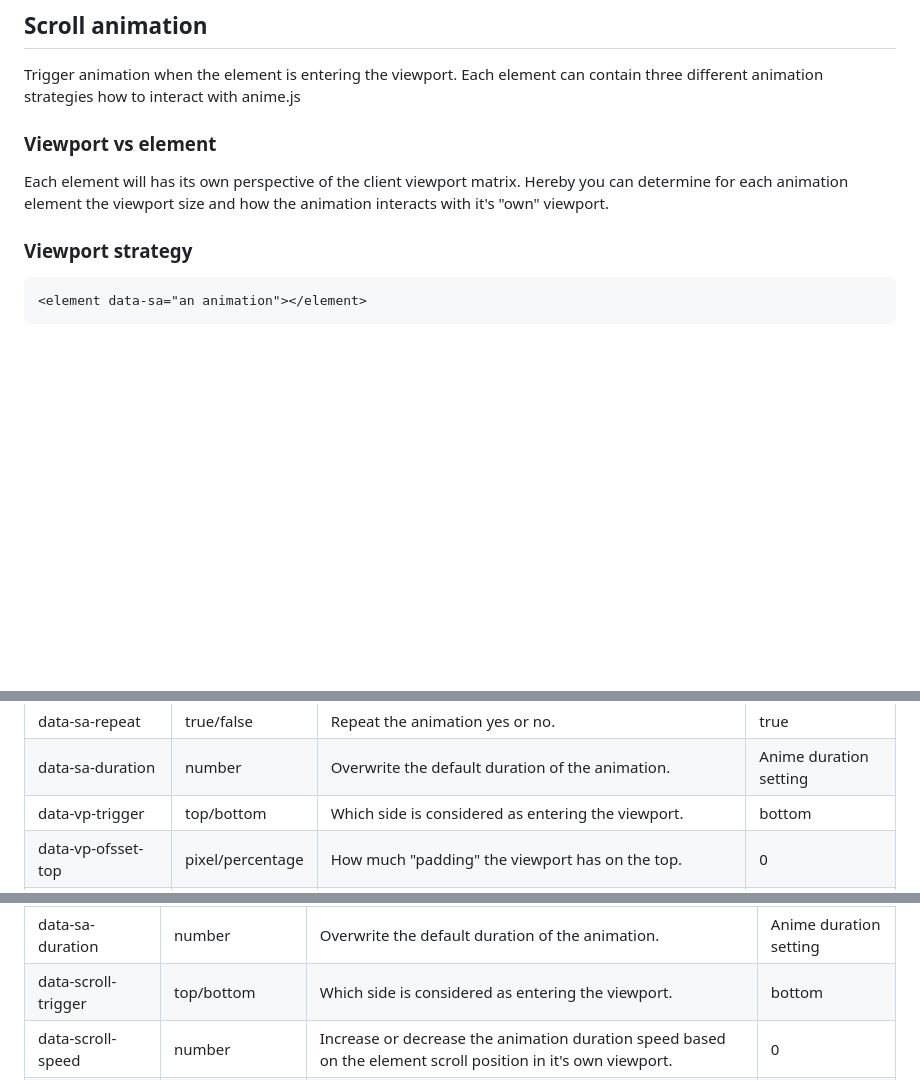
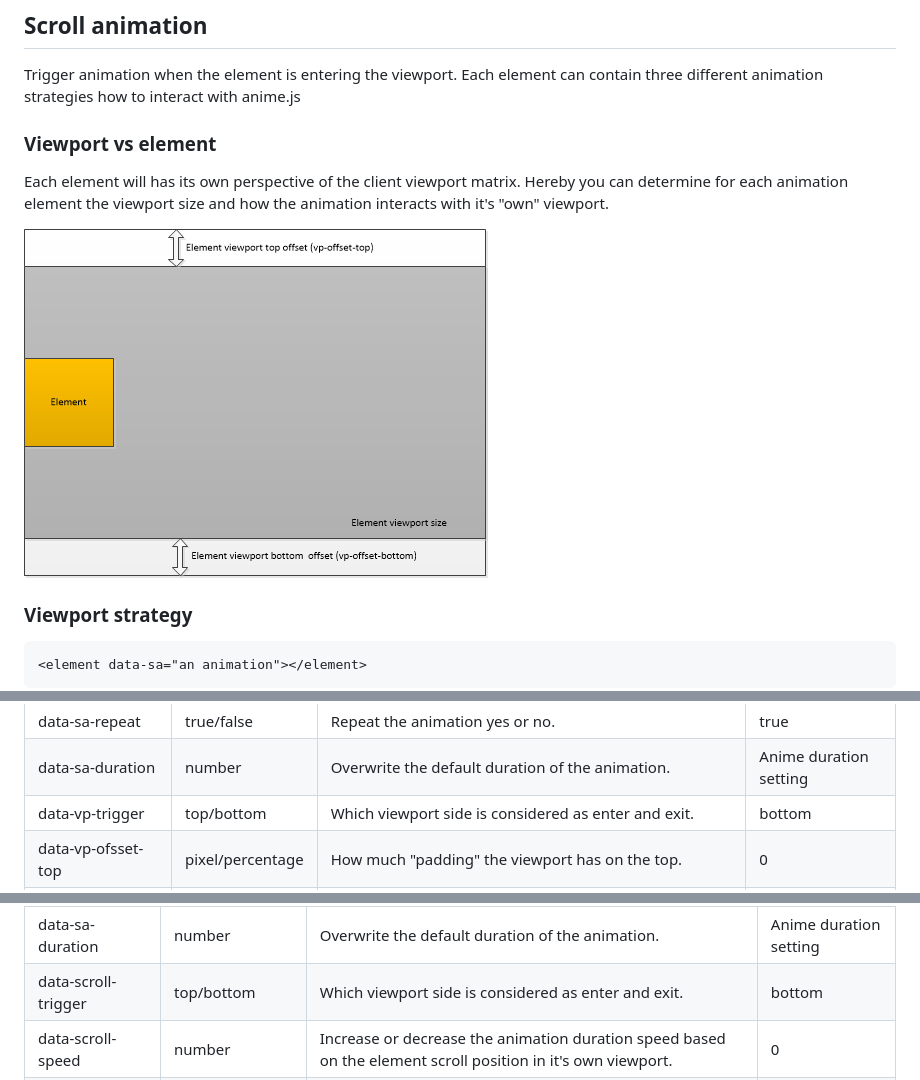
Before and after one commit to arjen-t/scroll-animation, a Markdown page: README.md, 3 parts joined by grey strips. Drawn GitHub-style; pictures changed too: viewport.png (added); blank space fills up the shorter version.

````diff
--- a/README.md
+++ b/README.md
@@ -7,9 +7,12 @@ Simple Animation (sa) is a HTML interface implementation for Anime.js.
 Trigger animation when the element is entering the viewport.
 Each element can contain three different animation strategies how to interact with anime.js
 
+
 ### Viewport vs element
 Each element will has its own perspective of the client viewport matrix.
 Hereby you can determine for each animation element the viewport size and how the animation interacts with it's "own" viewport.
+
+![Image viewport vs element](viewport.png)
 
 ### Viewport strategy
 ```html
@@ -52,7 +55,7 @@ When the element exit the viewport the animation will be played reverse.
         <tr>
             <td>data-vp-trigger</td>
             <td>top/bottom</td>
-            <td>Which side is considered as entering the viewport.</td>
+            <td>Which viewport side is considered as enter and exit.</td>
             <td>bottom</td>
         </tr>
         <tr>
@@ -106,7 +109,7 @@ When scrolling out the viewport the animation will be played reverse based on th
         <tr>
             <td>data-scroll-trigger</td>
             <td>top/bottom</td>
-            <td>Which side is considered as entering the viewport.</td>
+            <td>Which viewport side is considered as enter and exit.</td>
             <td>bottom</td>
         </tr>
         <tr>
````
